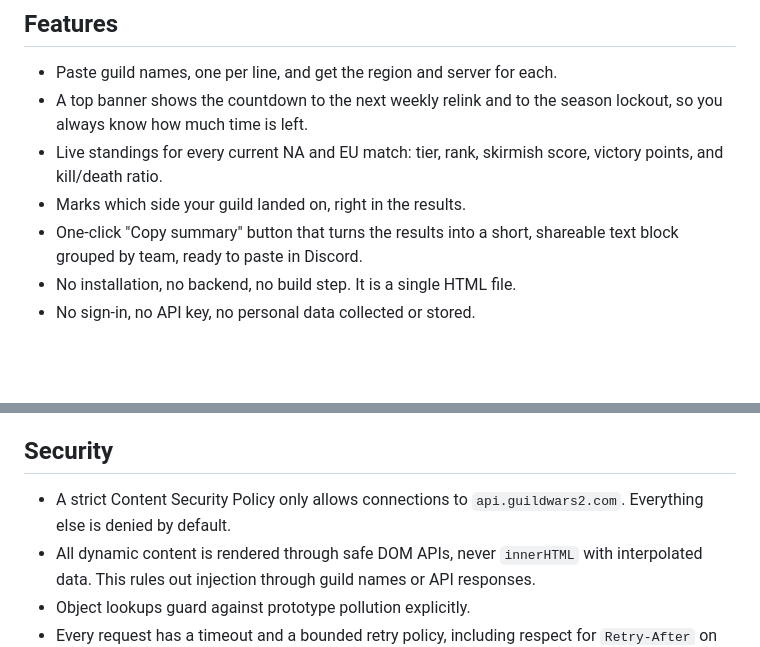
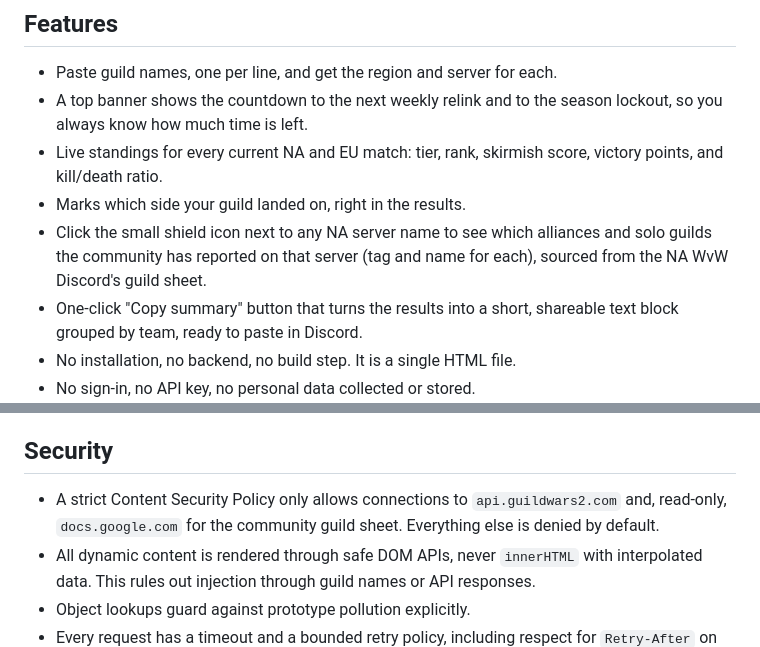
Before and after one commit to Melquiisedeq/wvw-relink-checker, a Markdown page: README.md, 2 parts joined by grey strips. Drawn GitHub-style; blank space fills up the shorter version.

```diff
--- a/README.md
+++ b/README.md
@@ -26,6 +26,9 @@ whole list of guilds at once, and shows live match data on top.
 - Live standings for every current NA and EU match: tier, rank, skirmish
   score, victory points, and kill/death ratio.
 - Marks which side your guild landed on, right in the results.
+- Click the small shield icon next to any NA server name to see which
+  alliances and solo guilds the community has reported on that server
+  (tag and name for each), sourced from the NA WvW Discord's guild sheet.
 - One-click "Copy summary" button that turns the results into a short,
   shareable text block grouped by team, ready to paste in Discord.
 - No installation, no backend, no build step. It is a single HTML file.
@@ -78,7 +86,8 @@ repo root. No build pipeline required.
 ## Security
 
 - A strict Content Security Policy only allows connections to
-  `api.guildwars2.com`. Everything else is denied by default.
+  `api.guildwars2.com` and, read-only, `docs.google.com` for the community
+  guild sheet. Everything else is denied by default.
 - All dynamic content is rendered through safe DOM APIs, never `innerHTML`
   with interpolated data. This rules out injection through guild names or
   API responses.
```
Also changed, not shown: other parts of README.md (+10 -1 lines), docs/screenshot.png, 1 other file.
